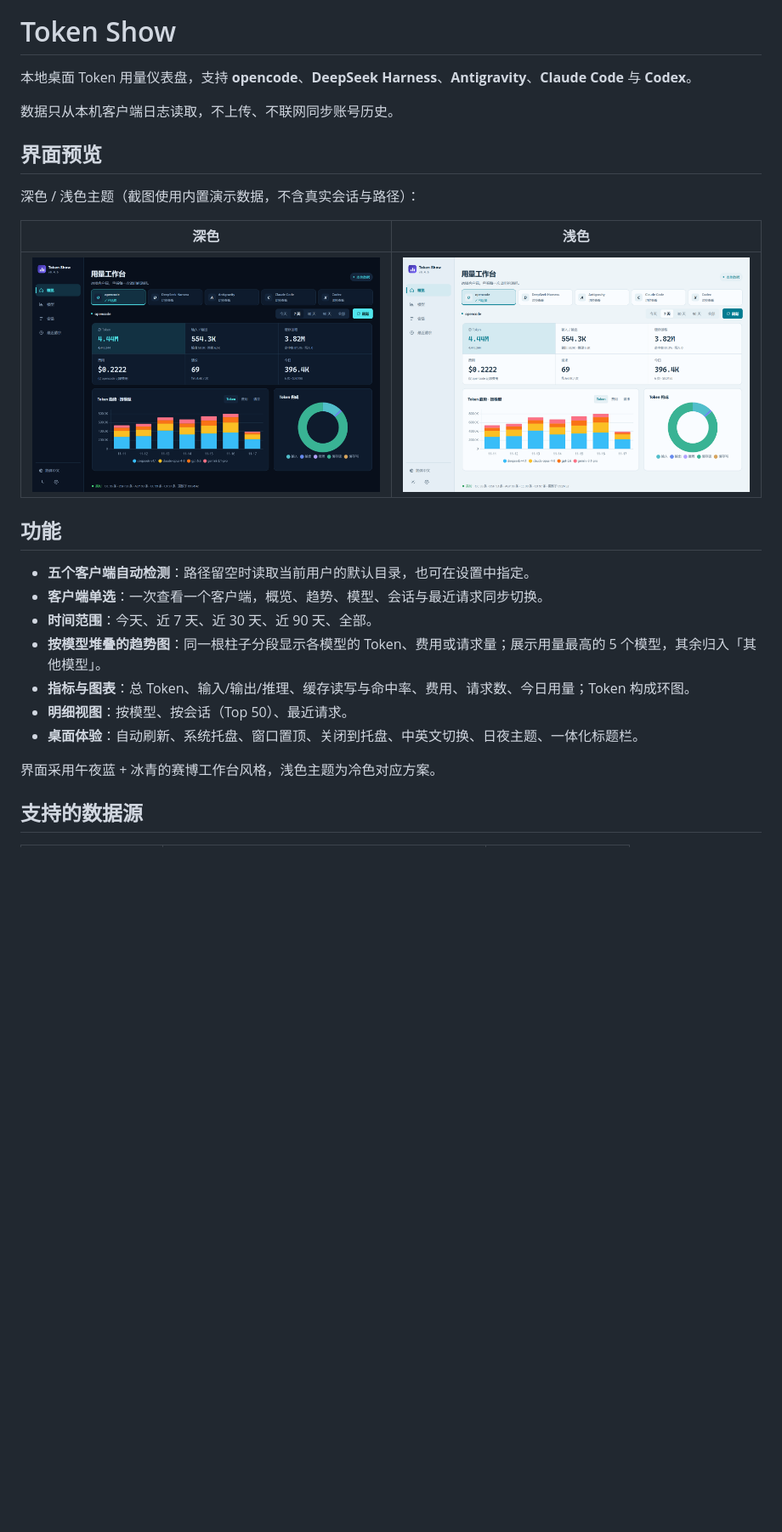
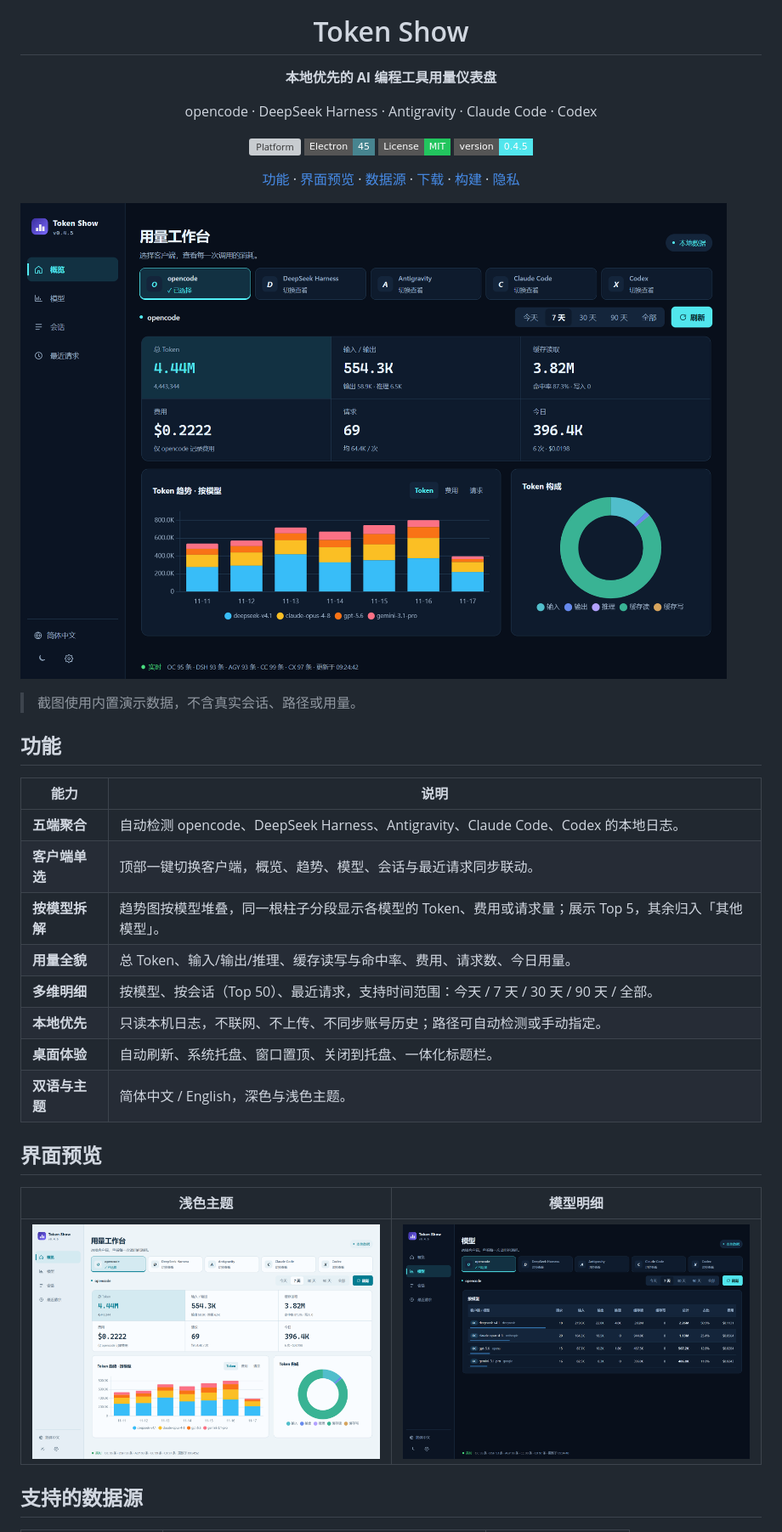
Before and after one commit to shangxinxiaolin/Token-Show, a Markdown page: README.md, the part around one of its changes. Shown at 85% size. Drawn GitHub-style; pictures changed too: docs/screenshots/models-dark.png (added); badges without logos; blank space fills up the shorter version; grey boxes are pictures that could not be loaded.

Commit message:
docs: polish README with badges, previews and download section

```diff
--- a/README.md
+++ b/README.md
@@ -1,28 +5,40 @@
 # Token Show
 
-本地桌面 Token 用量仪表盘，支持 **opencode**、**DeepSeek Harness**、**Antigravity**、**Claude Code** 与 **Codex**。
+**本地优先的 AI 编程工具用量仪表盘**
 
-数据只从本机客户端日志读取，不上传、不联网同步账号历史。
+opencode · DeepSeek Harness · Antigravity · Claude Code · Codex
+
+[![Platform](https://img.shields.io/badge/Windows-10%20%2F%2011-0078D4?style=flat-square&logo=windows11&logoColor=white)](https://github.com/shangxinxiaolin/Token-Show/releases)
+[![Electron](https://img.shields.io/badge/Electron-45-47848F?style=flat-square&logo=electron&logoColor=white)](https://www.electronjs.org/)
+[![License](https://img.shields.io/badge/License-MIT-22c55e?style=flat-square)](LICENSE)
+[![Version](https://img.shields.io/badge/version-0.4.5-51e6ed?style=flat-square)](https://github.com/shangxinxiaolin/Token-Show/releases)
+
+[功能](#功能) · [界面预览](#界面预览) · [数据源](#支持的数据源) · [下载](#下载) · [构建](#构建) · [隐私](#隐私)
+
+</div>
+
+![Token Show 概览](docs/screenshots/overview-dark.png)
+
+> 截图使用内置演示数据，不含真实会话、路径或用量。
+
+## 功能
+
+| 能力 | 说明 |
+| --- | --- |
+| **五端聚合** | 自动检测 opencode、DeepSeek Harness、Antigravity、Claude Code、Codex 的本地日志。 |
+| **客户端单选** | 顶部一键切换客户端，概览、趋势、模型、会话与最近请求同步联动。 |
+| **按模型拆解** | 趋势图按模型堆叠，同一根柱子分段显示各模型的 Token、费用或请求量；展示 Top 5，其余归入「其他模型」。 |
+| **用量全貌** | 总 Token、输入/输出/推理、缓存读写与命中率、费用、请求数、今日用量。 |
+| **多维明细** | 按模型、按会话（Top 50）、最近请求，支持时间范围：今天 / 7 天 / 30 天 / 90 天 / 全部。 |
+| **本地优先** | 只读本机日志，不联网、不上传、不同步账号历史；路径可自动检测或手动指定。 |
+| **桌面体验** | 自动刷新、系统托盘、窗口置顶、关闭到托盘、一体化标题栏。 |
+| **双语与主题** | 简体中文 / English，深色与浅色主题。 |
 
 ## 界面预览
 
-深色 / 浅色主题（截图使用内置演示数据，不含真实会话与路径）：
-
-| 深色 | 浅色 |
+| 浅色主题 | 模型明细 |
 | --- | --- |
-| ![深色主题](docs/screenshots/overview-dark.png) | ![浅色主题](docs/screenshots/overview-light.png) |
-
-## 功能
-
-- **五个客户端自动检测**：路径留空时读取当前用户的默认目录，也可在设置中指定。
-- **客户端单选**：一次查看一个客户端，概览、趋势、模型、会话与最近请求同步切换。
-- **时间范围**：今天、近 7 天、近 30 天、近 90 天、全部。
-- **按模型堆叠的趋势图**：同一根柱子分段显示各模型的 Token、费用或请求量；展示用量最高的 5 个模型，其余归入「其他模型」。
-- **指标与图表**：总 Token、输入/输出/推理、缓存读写与命中率、费用、请求数、今日用量；Token 构成环图。
-- **明细视图**：按模型、按会话（Top 50）、最近请求。
-- **桌面体验**：自动刷新、系统托盘、窗口置顶、关闭到托盘、中英文切换、日夜主题、一体化标题栏。
-
-界面采用午夜蓝 + 冰青的赛博工作台风格，浅色主题为冷色对应方案。
+| ![浅色主题](docs/screenshots/overview-light.png) | ![模型明细](docs/screenshots/models-dark.png) |
 
 ## 支持的数据源
 
```
Also changed, not shown: other parts of README.md (+56 -41 lines), 1 other file.
